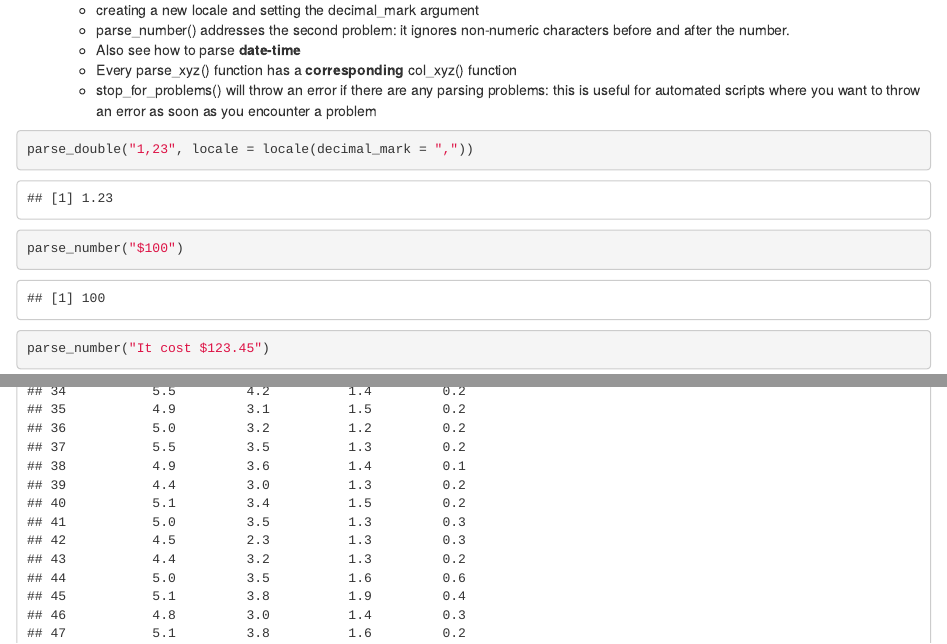
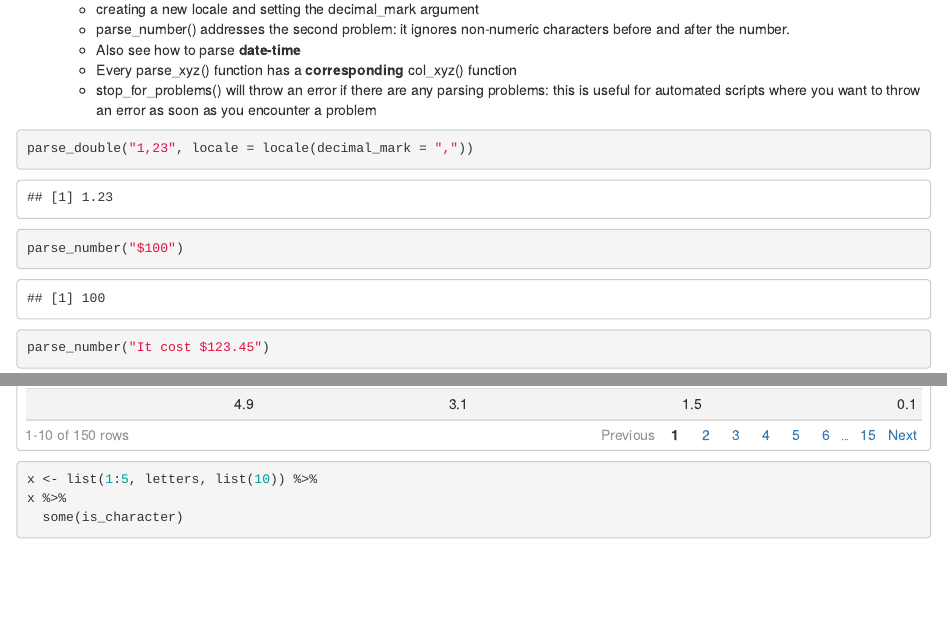
Before and after one commit to lukasfeuer/notes, an R Markdown document (R for Data Science | Notes.Rmd): the page in a window 1100 px wide, from 1290 px down before the commit and from 1960 px down after it, so that both start at the same text, and a second part further down, joined at a grey line. Rendered offline with R 4.5, knitr and Pandoc, with nearby package versions; code that draws random numbers runs with fixed seeds of ours; some code elsewhere in the file could not run offline; common packages that the code uses without loading them are loaded; the gapminder table comes from the copy in Python's plotly package.

Commit message:
added html render

```diff
--- a/R for Data Science | Notes.Rmd
+++ b/R for Data Science | Notes.Rmd
@@ -2,6 +2,9 @@
 title: "R for Data Science | Notes"
 author: "Lukas Feuer"
 output:
+  html_document:
+    toc: yes
+    df_print: paged
   html_notebook:
     theme: paper
     highlight: pygments
```
Also changed, not shown: R for Data Science | Notes.nb.html (added).
